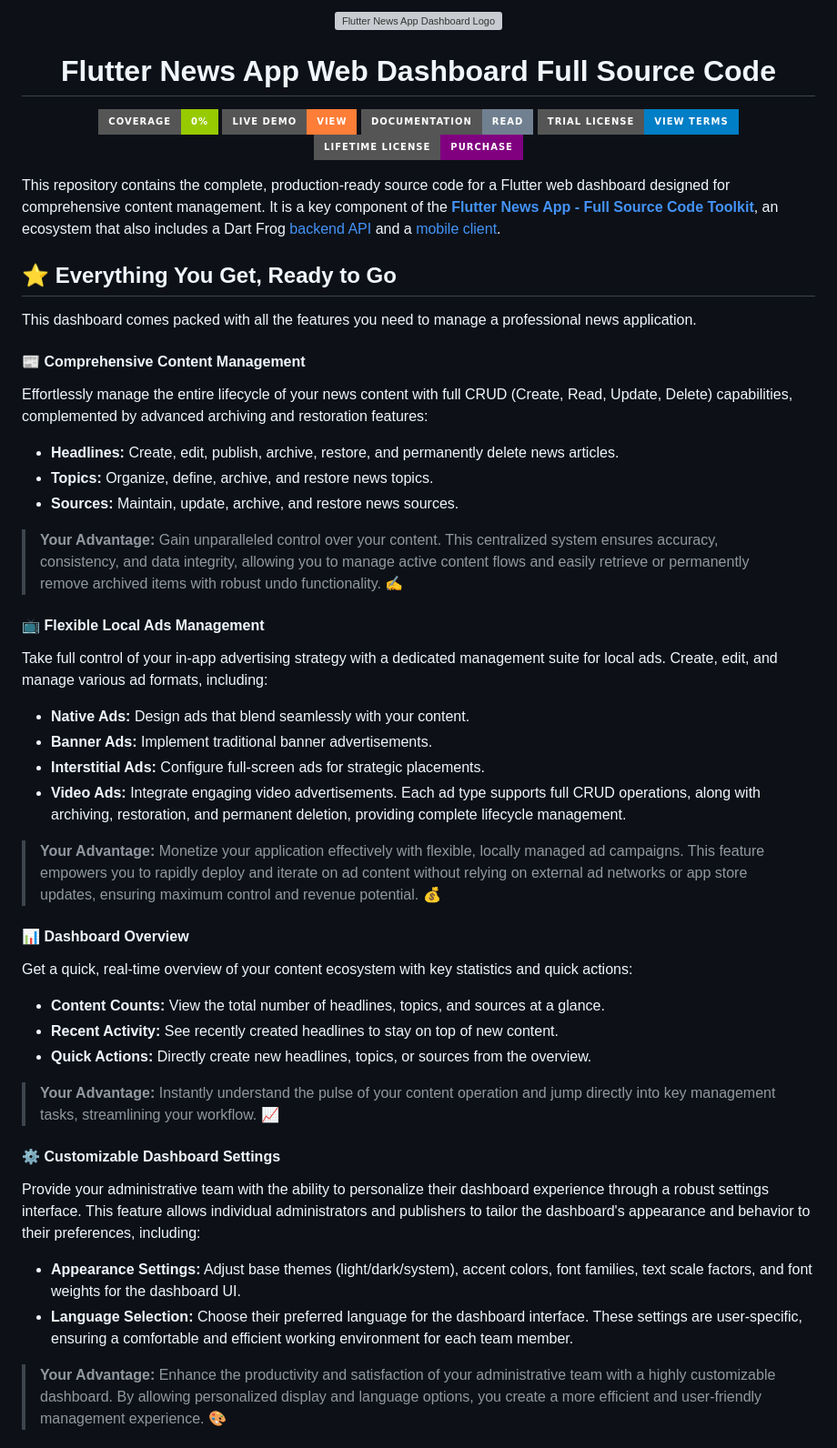
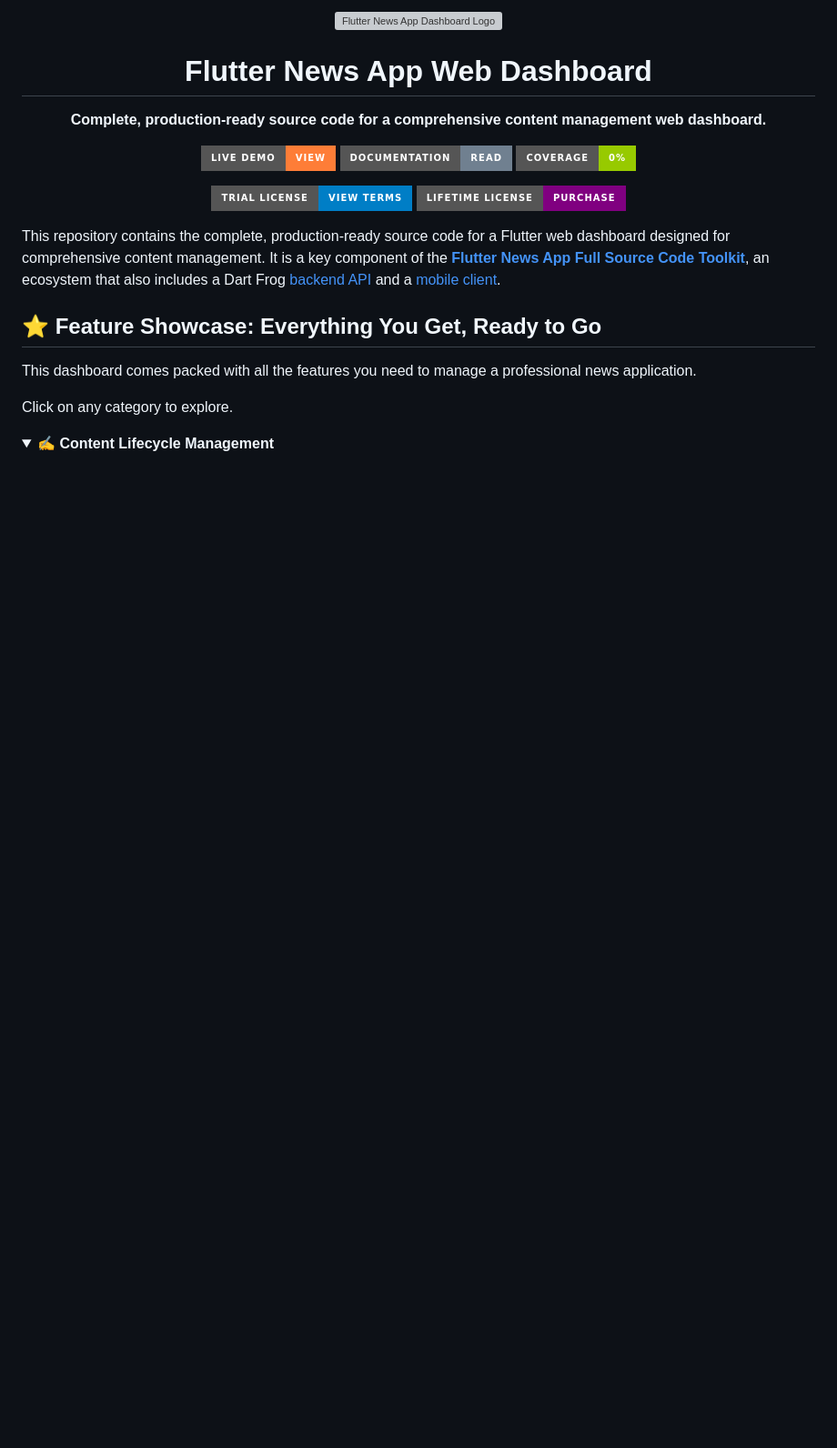
Before and after one commit to flutter-news-app-full-source-code/flutter-news-app-web-dashboard-full-source-code, a Markdown page: README.md, the part around one of its changes. Shown at 91% size. Drawn GitHub-style; folded sections open; badges without logos; blank space fills up the shorter version; grey boxes are pictures that could not be loaded.

```diff
--- a/README.md
+++ b/README.md
@@ -1,50 +1,27 @@
 <div align="center">
-<img src="https://avatars.githubusercontent.com/u/202675624?s=400&u=2daf23e8872a3b666bcd4f792a21fe2633097e79&v=4" alt="Flutter News App Dashboard Logo" width="220">
-
-# Flutter News App Web Dashboard Full Source Code
-
-<p>
-<img src="https://img.shields.io/badge/coverage-0%25-green?style=for-the-badge" alt="coverage: 0%">
-<a href="https://flutter-news-app-full-source-code.github.io/flutter-news-app-web-dashboard-full-source-code/"><img src="https://img.shields.io/badge/LIVE_DEMO-VIEW-orange?style=for-the-badge" alt="Live Demo: View"></a>
-<a href="https://flutter-news-app-full-source-code.github.io/docs/web-dashboard/local-setup/"><img src="https://img.shields.io/badge/DOCUMENTATION-READ-slategray?style=for-the-badge" alt="Documentation: Read"></a>
-<a href="LICENSE"><img src="https://img.shields.io/badge/TRIAL_LICENSE-VIEW_TERMS-blue?style=for-the-badge" alt="Trial License: View Terms"></a>
-<a href="https://github.com/sponsors/flutter-news-app-full-source-code"><img src="https://img.shields.io/badge/LIFETIME_LICENSE-PURCHASE-purple?style=for-the-badge" alt="Lifetime License: Purchase"></a>
-</p>
+  <img src="https://avatars.githubusercontent.com/u/202675624?s=400&u=2daf23e8872a3b666bcd4f792a21fe2633097e79&v=4" alt="Flutter News App Dashboard Logo" width="220">
+  <h1>Flutter News App Web Dashboard</h1>
+  <p><strong>Complete, production-ready source code for a comprehensive content management web dashboard.</strong></p>
 </div>
 
-This repository contains the complete, production-ready source code for a Flutter web dashboard designed for comprehensive content management. It is a key component of the [**Flutter News App - Full Source Code Toolkit**](https://github.com/flutter-news-app-full-source-code), an ecosystem that also includes a Dart Frog [backend API](https://github.com/flutter-news-app-full-source-code/flutter-news-app-api-server-full-source-code) and a [mobile client](https://github.com/flutter-news-app-full-source-code/flutter-news-app-mobile-client-full-source-code).
+<p align="center">
+  <a href="https://flutter-news-app-full-source-code.github.io/flutter-news-app-web-dashboard-full-source-code/"><img src="https://img.shields.io/badge/LIVE_DEMO-VIEW-orange?style=for-the-badge" alt="Live Demo: View"></a>
+  <a href="https://flutter-news-app-full-source-code.github.io/docs/web-dashboard/local-setup/"><img src="https://img.shields.io/badge/DOCUMENTATION-READ-slategray?style=for-the-badge" alt="Documentation: Read"></a>
+  <img src="https://img.shields.io/badge/coverage-0%25-green?style=for-the-badge" alt="coverage: 0%">
+</p>
+<p align="center">
+  <a href="LICENSE"><img src="https://img.shields.io/badge/TRIAL_LICENSE-VIEW_TERMS-blue?style=for-the-badge" alt="Trial License: View Terms"></a>
+  <a href="https://github.com/sponsors/flutter-news-app-full-source-code"><img src="https://img.shields.io/badge/LIFETIME_LICENSE-PURCHASE-purple?style=for-the-badge" alt="Lifetime License: Purchase"></a>
+</p>
 
-## ⭐ Everything You Get, Ready to Go
+This repository contains the complete, production-ready source code for a Flutter web dashboard designed for comprehensive content management. It is a key component of the [**Flutter News App Full Source Code Toolkit**](https://github.com/flutter-news-app-full-source-code), an ecosystem that also includes a Dart Frog [backend API](https://github.com/flutter-news-app-full-source-code/flutter-news-app-api-server-full-source-code) and a [mobile client](https://github.com/flutter-news-app-full-source-code/flutter-news-app-mobile-client-full-source-code).
+
+## ⭐ Feature Showcase: Everything You Get, Ready to Go
 
 This dashboard comes packed with all the features you need to manage a professional news application.
 
-#### 📰 **Comprehensive Content Management**
-Effortlessly manage the entire lifecycle of your news content with full CRUD (Create, Read, Update, Delete) capabilities, complemented by advanced archiving and restoration features:
-*   **Headlines:** Create, edit, publish, archive, restore, and permanently delete news articles.
-*   **Topics:** Organize, define, archive, and restore news topics.
-*   **Sources:** Maintain, update, archive, and restore news sources.
-> **Your Advantage:** Gain unparalleled control over your content. This centralized system ensures accuracy, consistency, and data integrity, allowing you to manage active content flows and easily retrieve or permanently remove archived items with robust undo functionality. ✍️
+Click on any category to explore.
 
-#### 📺 **Flexible Local Ads Management**
-Take full control of your in-app advertising strategy with a dedicated management suite for local ads. Create, edit, and manage various ad formats, including:
-*   **Native Ads:** Design ads that blend seamlessly with your content.
-*   **Banner Ads:** Implement traditional banner advertisements.
-*   **Interstitial Ads:** Configure full-screen ads for strategic placements.
-*   **Video Ads:** Integrate engaging video advertisements.
-Each ad type supports full CRUD operations, along with archiving, restoration, and permanent deletion, providing complete lifecycle management.
-> **Your Advantage:** Monetize your application effectively with flexible, locally managed ad campaigns. This feature empowers you to rapidly deploy and iterate on ad content without relying on external ad networks or app store updates, ensuring maximum control and revenue potential. 💰
+<details>
+<summary><strong>✍️ Content Lifecycle Management</strong></summary>
 
-#### 📊 **Dashboard Overview**
-Get a quick, real-time overview of your content ecosystem with key statistics and quick actions:
-*   **Content Counts:** View the total number of headlines, topics, and sources at a glance.
-*   **Recent Activity:** See recently created headlines to stay on top of new content.
-*   **Quick Actions:** Directly create new headlines, topics, or sources from the overview.
-> **Your Advantage:** Instantly understand the pulse of your content operation and jump directly into key management tasks, streamlining your workflow. 📈
-
-#### ⚙️ **Customizable Dashboard Settings**
-Provide your administrative team with the ability to personalize their dashboard experience through a robust settings interface. This feature allows individual administrators and publishers to tailor the dashboard's appearance and behavior to their preferences, including:
-*   **Appearance Settings:** Adjust base themes (light/dark/system), accent colors, font families, text scale factors, and font weights for the dashboard UI.
-*   **Language Selection:** Choose their preferred language for the dashboard interface.
-These settings are user-specific, ensuring a comfortable and efficient working environment for each team member.
-> **Your Advantage:** Enhance the productivity and satisfaction of your administrative team with a highly customizable dashboard. By allowing personalized display and language options, you create a more efficient and user-friendly management experience. 🎨
-
```
Also changed, not shown: other parts of README.md (+95 -54 lines).
